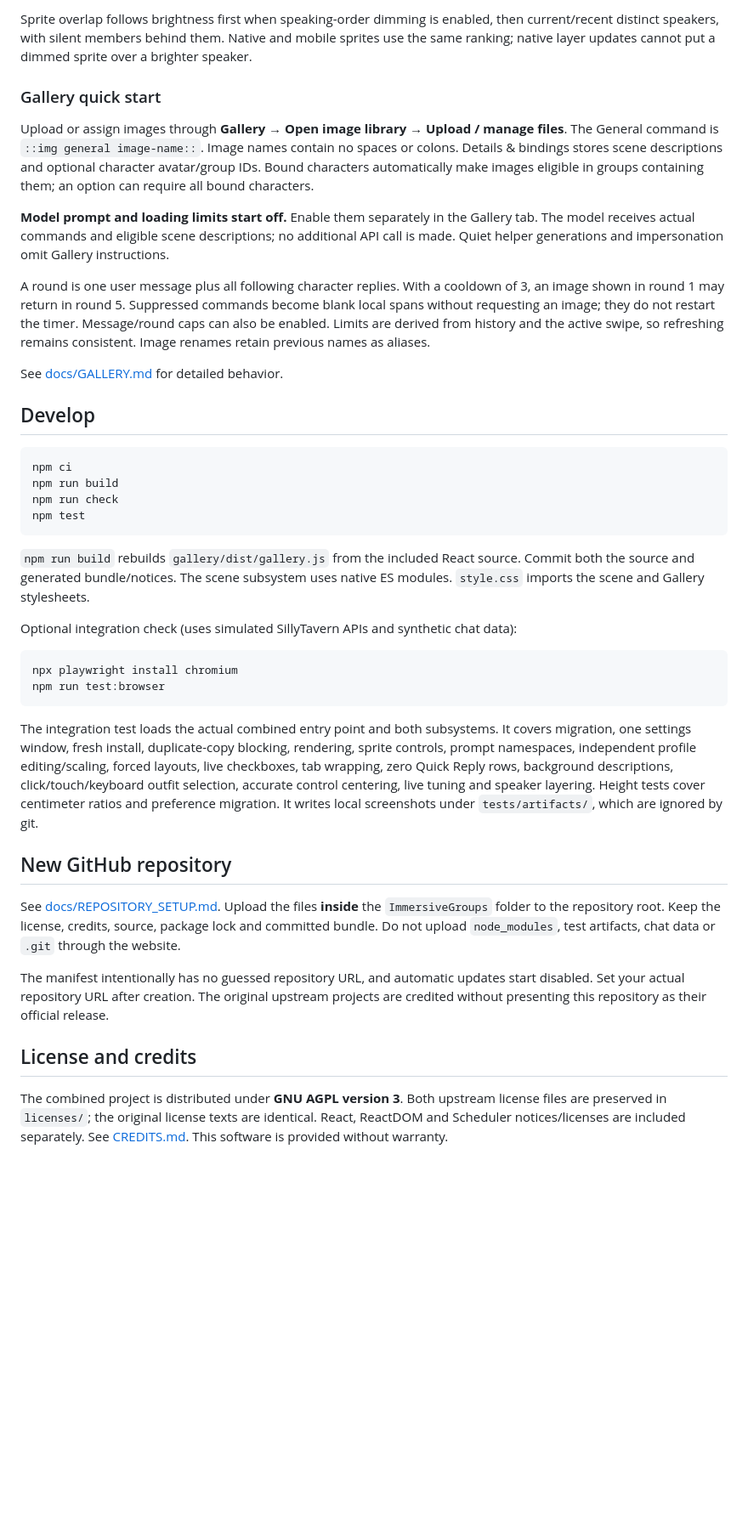
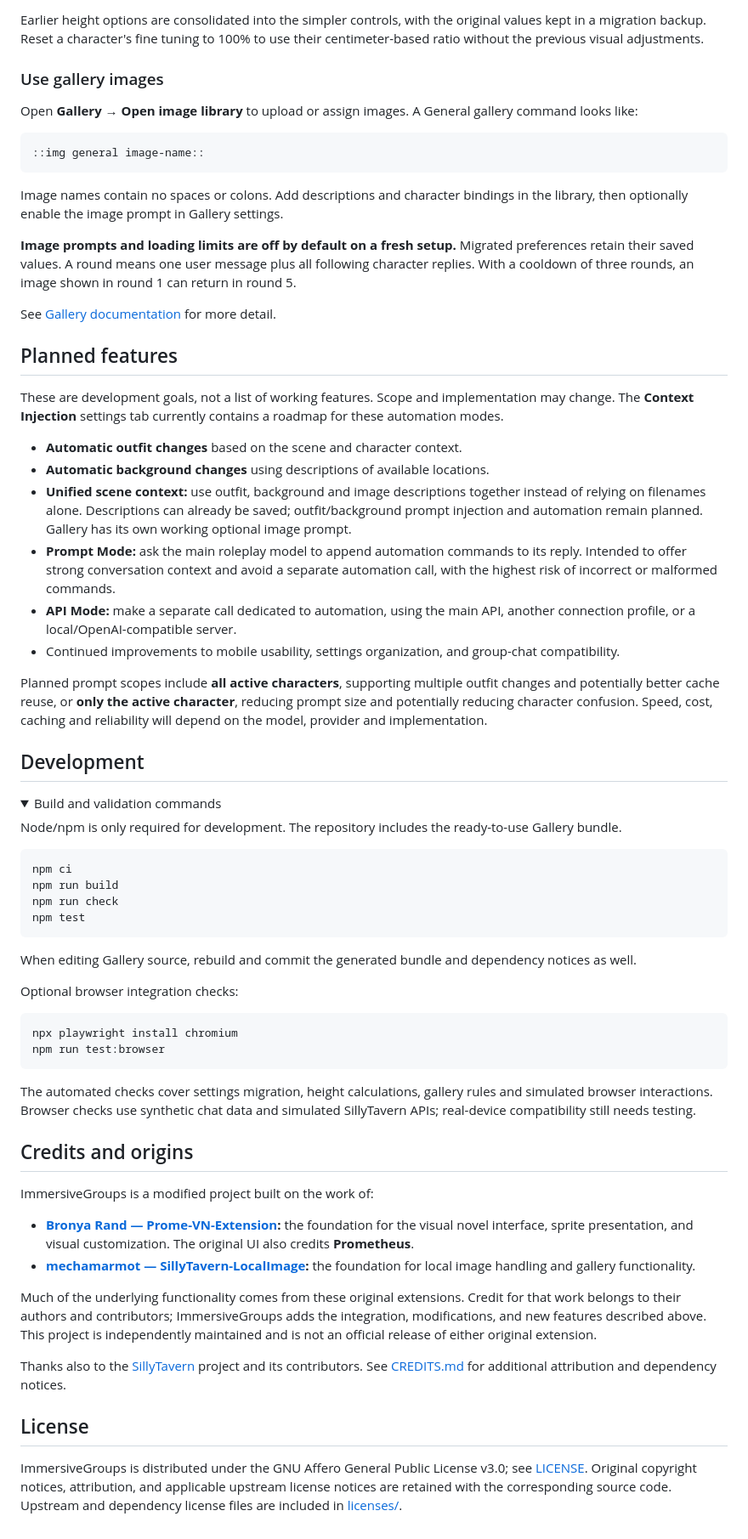
Before and after one commit to Lunarfyre-ST/ImmersiveGroups, a Markdown page: README.md, the part around one of its changes. Shown at 85% size. Drawn GitHub-style; folded sections open; blank space fills up the shorter version.

Commit message:
Merged readme

````diff
--- a/README.md
+++ b/README.md
@@ -52,17 +106,39 @@ Old manual/relative/calibration fields are consolidated once. Their original val
 
-Sprite overlap follows brightness first when speaking-order dimming is enabled, then current/recent distinct speakers, with silent members behind them. Native and mobile sprites use the same ranking; native layer updates cannot put a dimmed sprite over a brighter speaker.
+Earlier height options are consolidated into the simpler controls, with the original values kept in a migration backup. Reset a character's fine tuning to 100% to use their centimeter-based ratio without the previous visual adjustments.
 
-### Gallery quick start
+### Use gallery images
 
-Upload or assign images through **Gallery → Open image library → Upload / manage files**. The General command is `::img general image-name::`. Image names contain no spaces or colons. Details & bindings stores scene descriptions and optional character avatar/group IDs. Bound characters automatically make images eligible in groups containing them; an option can require all bound characters.
+Open **Gallery → Open image library** to upload or assign images. A General gallery command looks like:
 
-**Model prompt and loading limits start off.** Enable them separately in the Gallery tab. The model receives actual commands and eligible scene descriptions; no additional API call is made. Quiet helper generations and impersonation omit Gallery instructions.
+```text
+::img general image-name::
+```
 
-A round is one user message plus all following character replies. With a cooldown of 3, an image shown in round 1 may return in round 5. Suppressed commands become blank local spans without requesting an image; they do not restart the timer. Message/round caps can also be enabled. Limits are derived from history and the active swipe, so refreshing remains consistent. Image renames retain previous names as aliases.
+Image names contain no spaces or colons. Add descriptions and character bindings in the library, then optionally enable the image prompt in Gallery settings.
 
-See [docs/GALLERY.md](docs/GALLERY.md) for detailed behavior.
+**Image prompts and loading limits are off by default on a fresh setup.** Migrated preferences retain their saved values. A round means one user message plus all following character replies. With a cooldown of three rounds, an image shown in round 1 can return in round 5.
 
-## Develop
+See [Gallery documentation](docs/GALLERY.md) for more detail.
+
+## Planned features
+
+These are development goals, not a list of working features. Scope and implementation may change. The **Context Injection** settings tab currently contains a roadmap for these automation modes.
+
+- **Automatic outfit changes** based on the scene and character context.
+- **Automatic background changes** using descriptions of available locations.
+- **Unified scene context:** use outfit, background and image descriptions together instead of relying on filenames alone. Descriptions can already be saved; outfit/background prompt injection and automation remain planned. Gallery has its own working optional image prompt.
+- **Prompt Mode:** ask the main roleplay model to append automation commands to its reply. Intended to offer strong conversation context and avoid a separate automation call, with the highest risk of incorrect or malformed commands.
+- **API Mode:** make a separate call dedicated to automation, using the main API, another connection profile, or a local/OpenAI-compatible server.
+- Continued improvements to mobile usability, settings organization, and group-chat compatibility.
+
+Planned prompt scopes include **all active characters**, supporting multiple outfit changes and potentially better cache reuse, or **only the active character**, reducing prompt size and potentially reducing character confusion. Speed, cost, caching and reliability will depend on the model, provider and implementation.
+
+## Development
+
+<details>
+<summary>Build and validation commands</summary>
+
+Node/npm is only required for development. The repository includes the ready-to-use Gallery bundle.
 
 ```sh
 npm ci
@@ -71,23 +147,30 @@ npm run check
 npm test
 ```
 
-`npm run build` rebuilds `gallery/dist/gallery.js` from the included React source. Commit both the source and generated bundle/notices. The scene subsystem uses native ES modules. `style.css` imports the scene and Gallery stylesheets.
+When editing Gallery source, rebuild and commit the generated bundle and dependency notices as well.
 
-Optional integration check (uses simulated SillyTavern APIs and synthetic chat data):
+Optional browser integration checks:
 
 ```sh
 npx playwright install chromium
 npm run test:browser
 ```
 
-The integration test loads the actual combined entry point and both subsystems. It covers migration, one settings window, fresh install, duplicate-copy blocking, rendering, sprite controls, prompt namespaces, independent profile editing/scaling, forced layouts, live checkboxes, tab wrapping, zero Quick Reply rows, background descriptions, click/touch/keyboard outfit selection, accurate control centering, live tuning and speaker layering. Height tests cover centimeter ratios and preference migration. It writes local screenshots under `tests/artifacts/`, which are ignored by git.
+The automated checks cover settings migration, height calculations, gallery rules and simulated browser interactions. Browser checks use synthetic chat data and simulated SillyTavern APIs; real-device compatibility still needs testing.
 
-## New GitHub repository
+</details>
 
-See [docs/REPOSITORY_SETUP.md](docs/REPOSITORY_SETUP.md). Upload the files **inside** the `ImmersiveGroups` folder to the repository root. Keep the license, credits, source, package lock and committed bundle. Do not upload `node_modules`, test artifacts, chat data or `.git` through the website.
+## Credits and origins
 
-The manifest intentionally has no guessed repository URL, and automatic updates start disabled. Set your actual repository URL after creation. The original upstream projects are credited without presenting this repository as their official release.
+ImmersiveGroups is a modified project built on the work of:
 
-## License and credits
+- **[Bronya Rand — Prome-VN-Extension](https://github.com/Bronya-Rand/Prome-VN-Extension):** the foundation for the visual novel interface, sprite presentation, and visual customization. The original UI also credits **Prometheus**.
+- **[mechamarmot — SillyTavern-LocalImage](https://github.com/mechamarmot/SillyTavern-LocalImage):** the foundation for local image handling and gallery functionality.
 
-The combined project is distributed under **GNU AGPL version 3**. Both upstream license files are preserved in `licenses/`; the original license texts are identical. React, ReactDOM and Scheduler notices/licenses are included separately. See [CREDITS.md](CREDITS.md). This software is provided without warranty.
+Much of the underlying functionality comes from these original extensions. Credit for that work belongs to their authors and contributors; ImmersiveGroups adds the integration, modifications, and new features described above. This project is independently maintained and is not an official release of either original extension.
+
+Thanks also to the [SillyTavern](https://github.com/SillyTavern/SillyTavern) project and its contributors. See [CREDITS.md](CREDITS.md) for additional attribution and dependency notices.
+
+## License
+
+ImmersiveGroups is distributed under the GNU Affero General Public License v3.0; see [LICENSE](LICENSE). Original copyright notices, attribution, and applicable upstream license notices are retained with the corresponding source code. Upstream and dependency license files are included in [licenses/](licenses/).
````
Also changed, not shown: other parts of README.md (+82 -28 lines).
